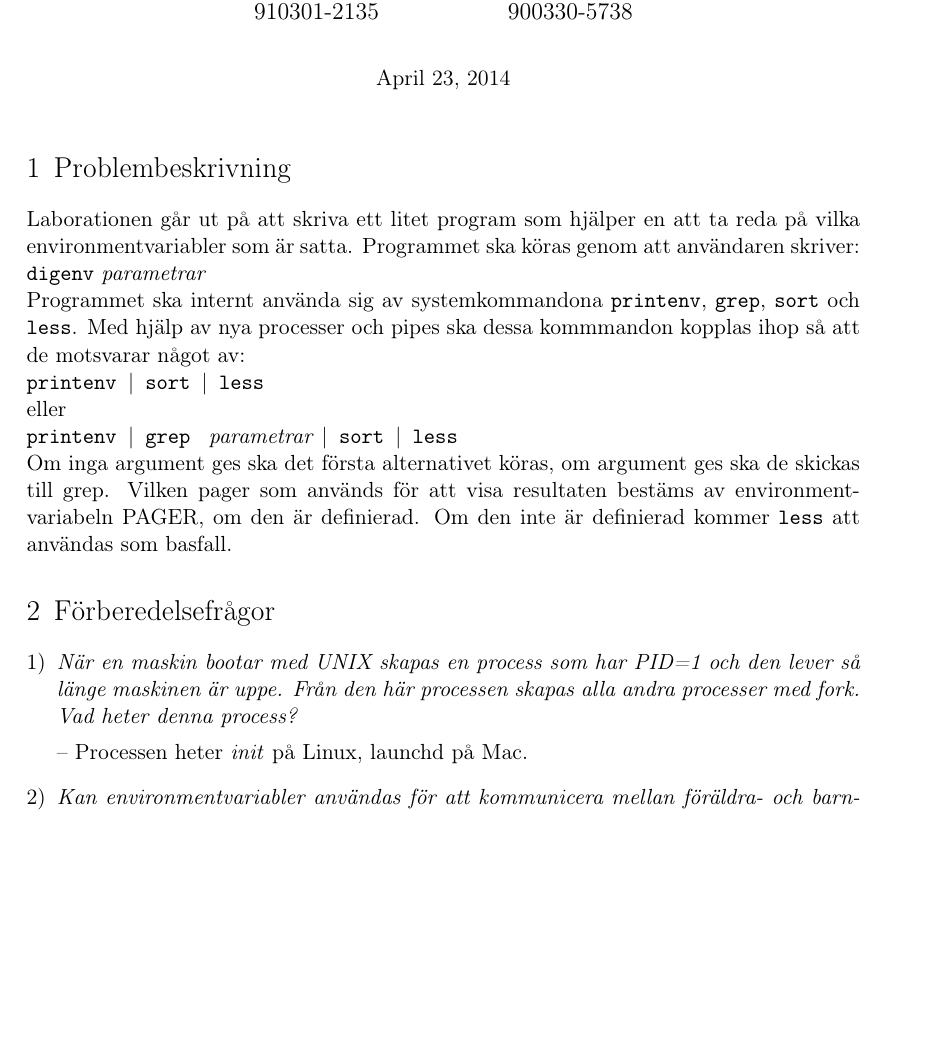
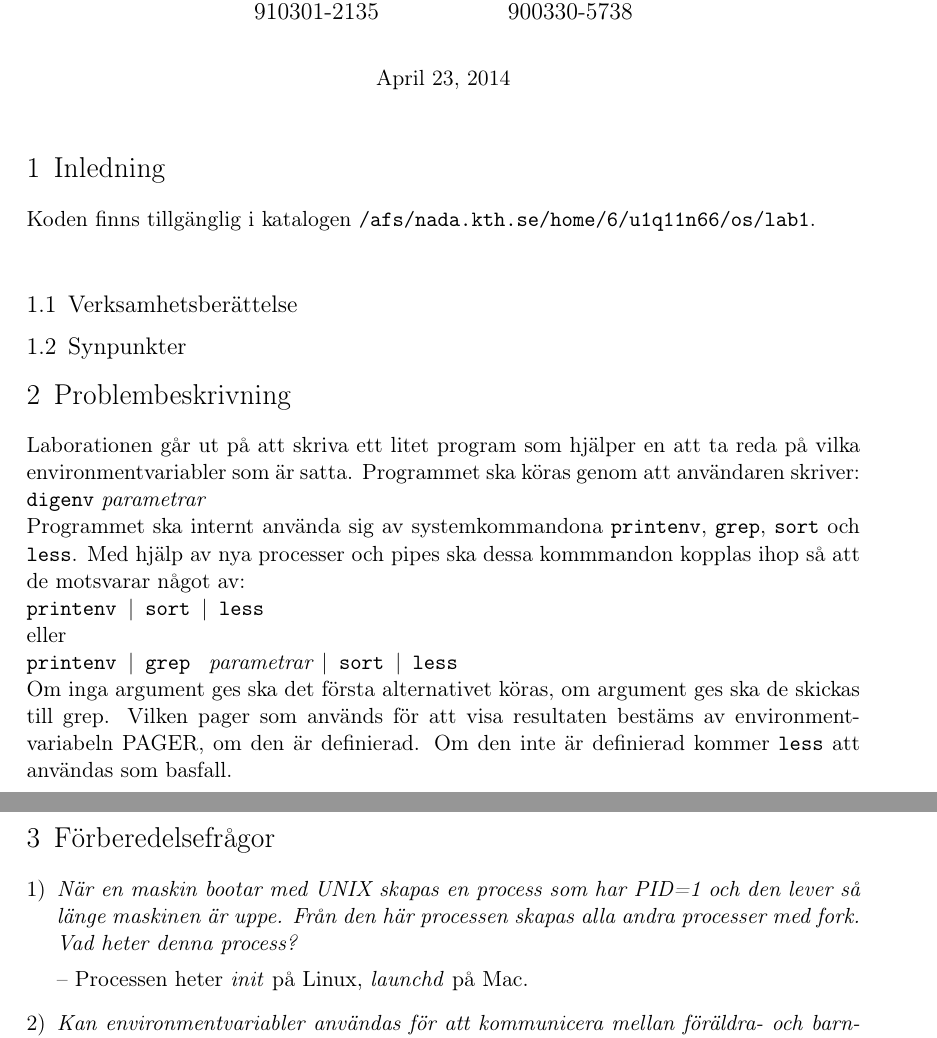
Before and after one commit to MGM-KTH/pipe, a LaTeX document (report/lab1.tex): part of page 1 of 5 before the commit and two parts of pages 1 and 2 of 6 after it, the two joined at a grey line, cut so that both start at the same text, the shorter picture padded with empty space. Compiled offline with pdfLaTeX.

Commit message:
inledning påbörjad

```diff
--- a/report/lab1.tex
+++ b/report/lab1.tex
@@ -76,6 +76,24 @@
 
 \maketitle
 
+\section{Inledning}
+
+% OBS! Se till så att filerna är läsbara för assistenterna (se 3.4 ).
+Koden finns tillgänglig i katalogen |/afs/nada.kth.se/home/6/u1q11n66/os/lab1|.\\
+
+
+% Verksamhetsberättelse och synpunkter på laborationen. Beskriv arbetets utveckling. Hade du problem med verktygen,
+% kompilatorn m.fl.? Hur lång tid har arbetet tagit? Skriv dina förslag till förändringar, idéer etc. Tyck fritt!
+% Vi är angelägna om att få respons, så att vi kan förbättra till nästa år.
+
+% Uppskattning av tidsåtgång och eventuella kommentarer kring laborationen
+\subsection{Verksamhetsberättelse}
+
+
+\subsection{Synpunkter}
+
+
+
 \section{Problembeskrivning}
 Laborationen går ut på att skriva ett litet program som hjälper en att ta reda
 på vilka environmentvariabler som är satta.
@@ -104,7 +122,7 @@ Om den inte är definierad kommer |less| att användas som basfall.
   den lever så länge maskinen är uppe. Från den här processen skapas alla andra
 processer med fork. Vad heter denna process?}
 
--- Processen heter \emph{init} på Linux, launchd på Mac.
+-- Processen heter \emph{init} på Linux, \emph{launchd} på Mac.
 
 \item \emph{Kan environmentvariabler användas för att kommunicera mellan
   föräldra- och barnprocess? åt bägge hållen?}
```
Also changed, not shown: report/lab1.tex (16 more changed lines).
